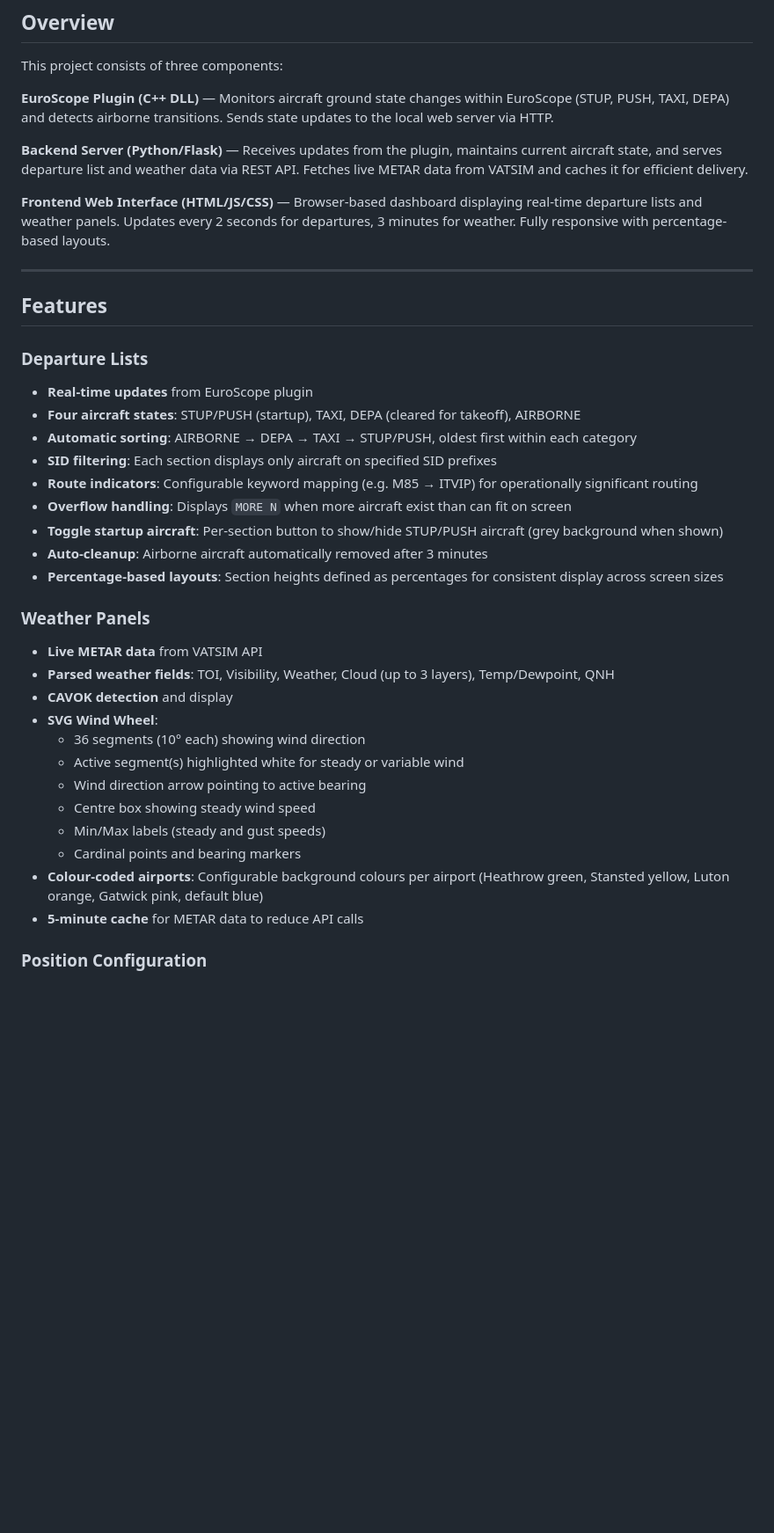
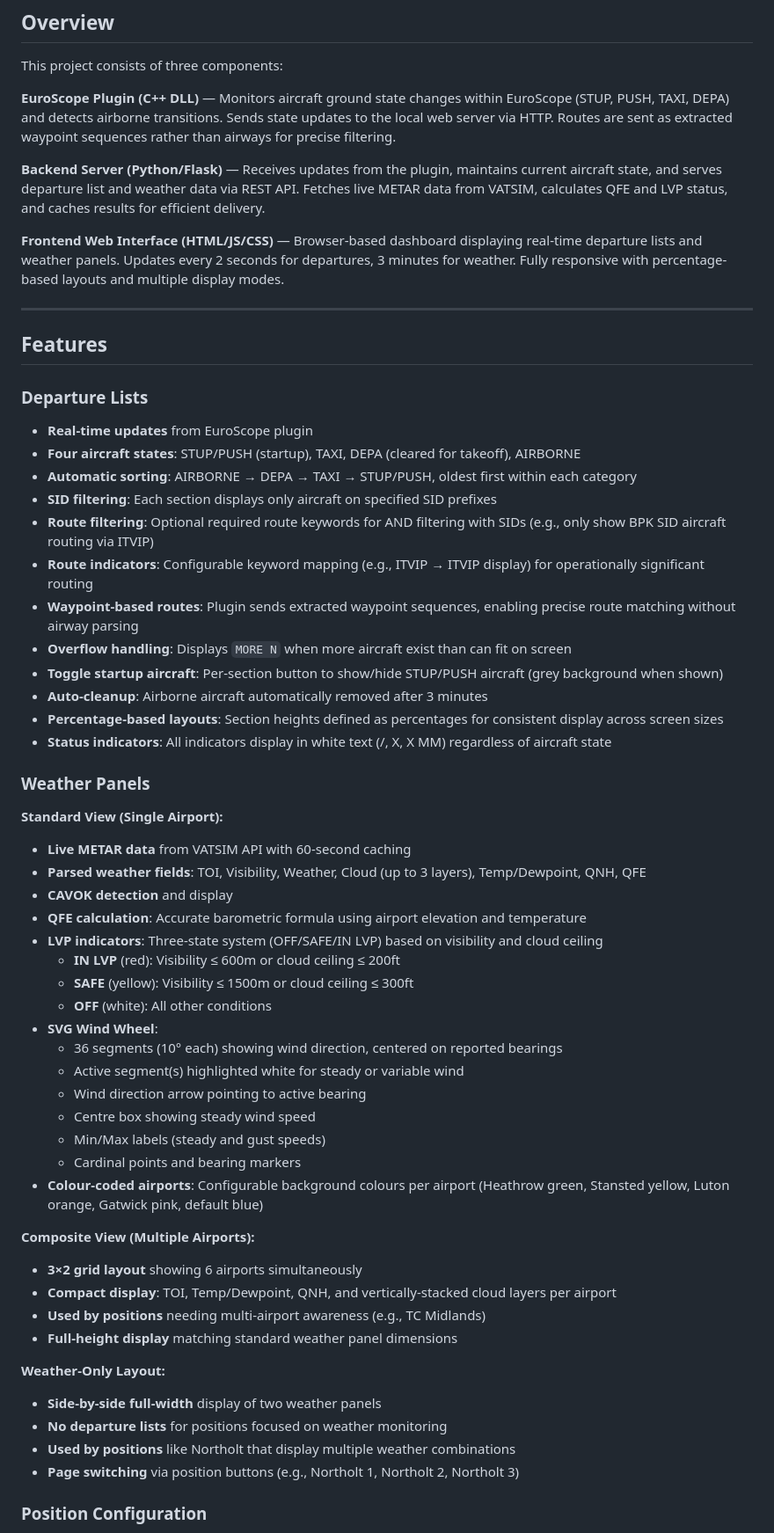
Before and after one commit to quassbutreally/ltma-nsis, a Markdown page: README.md, the part around one of its changes. Shown at 88% size. GitHub-like rendering; blank space fills up the shorter version.

```diff
--- a/README.md
+++ b/README.md
@@ -10,11 +10,11 @@ Inspired by real-world ATC departure list systems used in UK airspace.
 
 This project consists of three components:
 
-**EuroScope Plugin (C++ DLL)** — Monitors aircraft ground state changes within EuroScope (STUP, PUSH, TAXI, DEPA) and detects airborne transitions. Sends state updates to the local web server via HTTP.
+**EuroScope Plugin (C++ DLL)** — Monitors aircraft ground state changes within EuroScope (STUP, PUSH, TAXI, DEPA) and detects airborne transitions. Sends state updates to the local web server via HTTP. Routes are sent as extracted waypoint sequences rather than airways for precise filtering.
 
-**Backend Server (Python/Flask)** — Receives updates from the plugin, maintains current aircraft state, and serves departure list and weather data via REST API. Fetches live METAR data from VATSIM and caches it for efficient delivery.
+**Backend Server (Python/Flask)** — Receives updates from the plugin, maintains current aircraft state, and serves departure list and weather data via REST API. Fetches live METAR data from VATSIM, calculates QFE and LVP status, and caches results for efficient delivery.
 
-**Frontend Web Interface (HTML/JS/CSS)** — Browser-based dashboard displaying real-time departure lists and weather panels. Updates every 2 seconds for departures, 3 minutes for weather. Fully responsive with percentage-based layouts.
+**Frontend Web Interface (HTML/JS/CSS)** — Browser-based dashboard displaying real-time departure lists and weather panels. Updates every 2 seconds for departures, 3 minutes for weather. Fully responsive with percentage-based layouts and multiple display modes.
 
 ---
 
@@ -25,25 +25,46 @@ This project consists of three components:
 - **Four aircraft states**: STUP/PUSH (startup), TAXI, DEPA (cleared for takeoff), AIRBORNE
 - **Automatic sorting**: AIRBORNE → DEPA → TAXI → STUP/PUSH, oldest first within each category
 - **SID filtering**: Each section displays only aircraft on specified SID prefixes
-- **Route indicators**: Configurable keyword mapping (e.g. M85 → ITVIP) for operationally significant routing
+- **Route filtering**: Optional required route keywords for AND filtering with SIDs (e.g., only show BPK SID aircraft routing via ITVIP)
+- **Route indicators**: Configurable keyword mapping (e.g., ITVIP → ITVIP display) for operationally significant routing
+- **Waypoint-based routes**: Plugin sends extracted waypoint sequences, enabling precise route matching without airway parsing
 - **Overflow handling**: Displays `MORE N` when more aircraft exist than can fit on screen
 - **Toggle startup aircraft**: Per-section button to show/hide STUP/PUSH aircraft (grey background when shown)
 - **Auto-cleanup**: Airborne aircraft automatically removed after 3 minutes
 - **Percentage-based layouts**: Section heights defined as percentages for consistent display across screen sizes
+- **Status indicators**: All indicators display in white text (/, X, X MM) regardless of aircraft state
 
 ### Weather Panels
-- **Live METAR data** from VATSIM API
-- **Parsed weather fields**: TOI, Visibility, Weather, Cloud (up to 3 layers), Temp/Dewpoint, QNH
+
+**Standard View (Single Airport):**
+- **Live METAR data** from VATSIM API with 60-second caching
+- **Parsed weather fields**: TOI, Visibility, Weather, Cloud (up to 3 layers), Temp/Dewpoint, QNH, QFE
 - **CAVOK detection** and display
+- **QFE calculation**: Accurate barometric formula using airport elevation and temperature
+- **LVP indicators**: Three-state system (OFF/SAFE/IN LVP) based on visibility and cloud ceiling
+  - **IN LVP** (red): Visibility ≤ 600m or cloud ceiling ≤ 200ft
+  - **SAFE** (yellow): Visibility ≤ 1500m or cloud ceiling ≤ 300ft
+  - **OFF** (white): All other conditions
 - **SVG Wind Wheel**:
-  - 36 segments (10° each) showing wind direction
+  - 36 segments (10° each) showing wind direction, centered on reported bearings
   - Active segment(s) highlighted white for steady or variable wind
   - Wind direction arrow pointing to active bearing
   - Centre box showing steady wind speed
   - Min/Max labels (steady and gust speeds)
   - Cardinal points and bearing markers
 - **Colour-coded airports**: Configurable background colours per airport (Heathrow green, Stansted yellow, Luton orange, Gatwick pink, default blue)
-- **5-minute cache** for METAR data to reduce API calls
+
+**Composite View (Multiple Airports):**
+- **3×2 grid layout** showing 6 airports simultaneously
+- **Compact display**: TOI, Temp/Dewpoint, QNH, and vertically-stacked cloud layers per airport
+- **Used by positions** needing multi-airport awareness (e.g., TC Midlands)
+- **Full-height display** matching standard weather panel dimensions
+
+**Weather-Only Layout:**
+- **Side-by-side full-width** display of two weather panels
+- **No departure lists** for positions focused on weather monitoring
+- **Used by positions** like Northolt that display multiple weather combinations
+- **Page switching** via position buttons (e.g., Northolt 1, Northolt 2, Northolt 3)
 
 ### Position Configuration
 - **14 sector groups** with up to 8 positions each
```
Also changed, not shown: other parts of README.md (+122 -51 lines).
